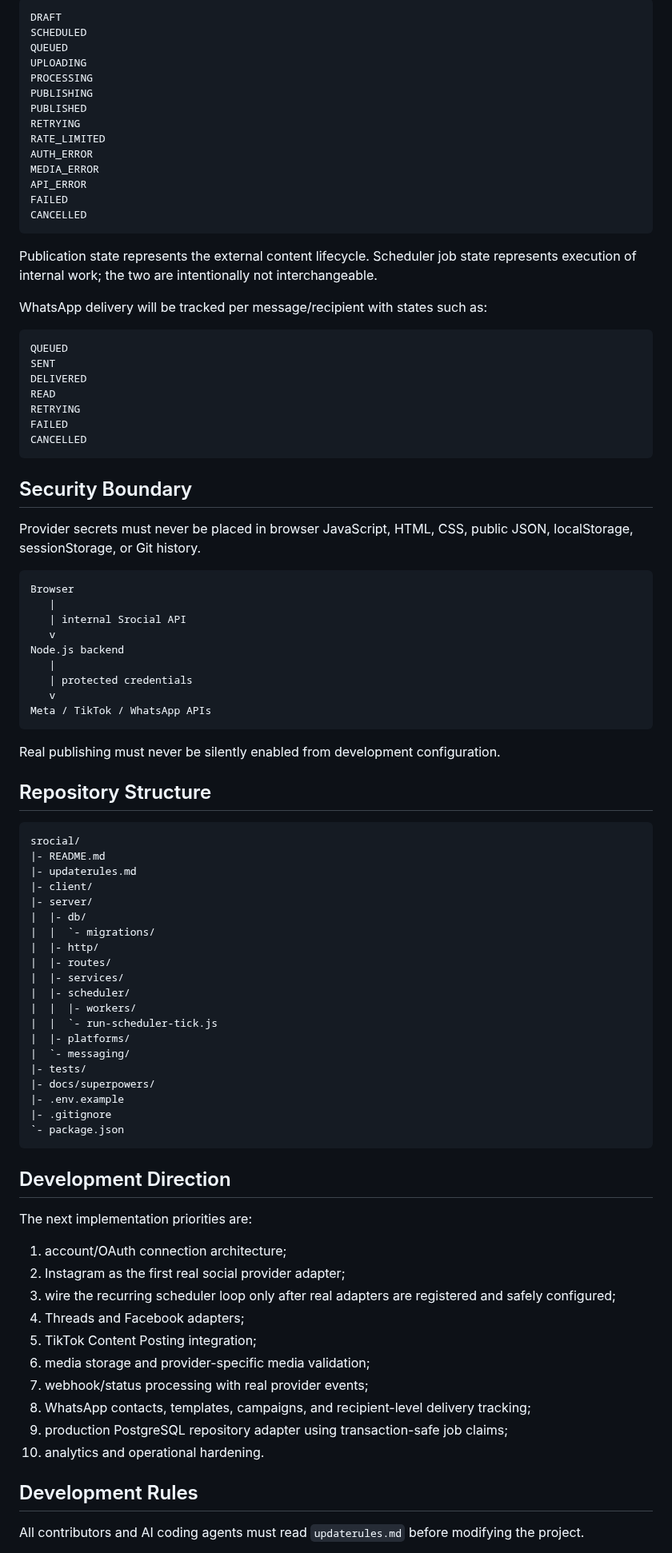
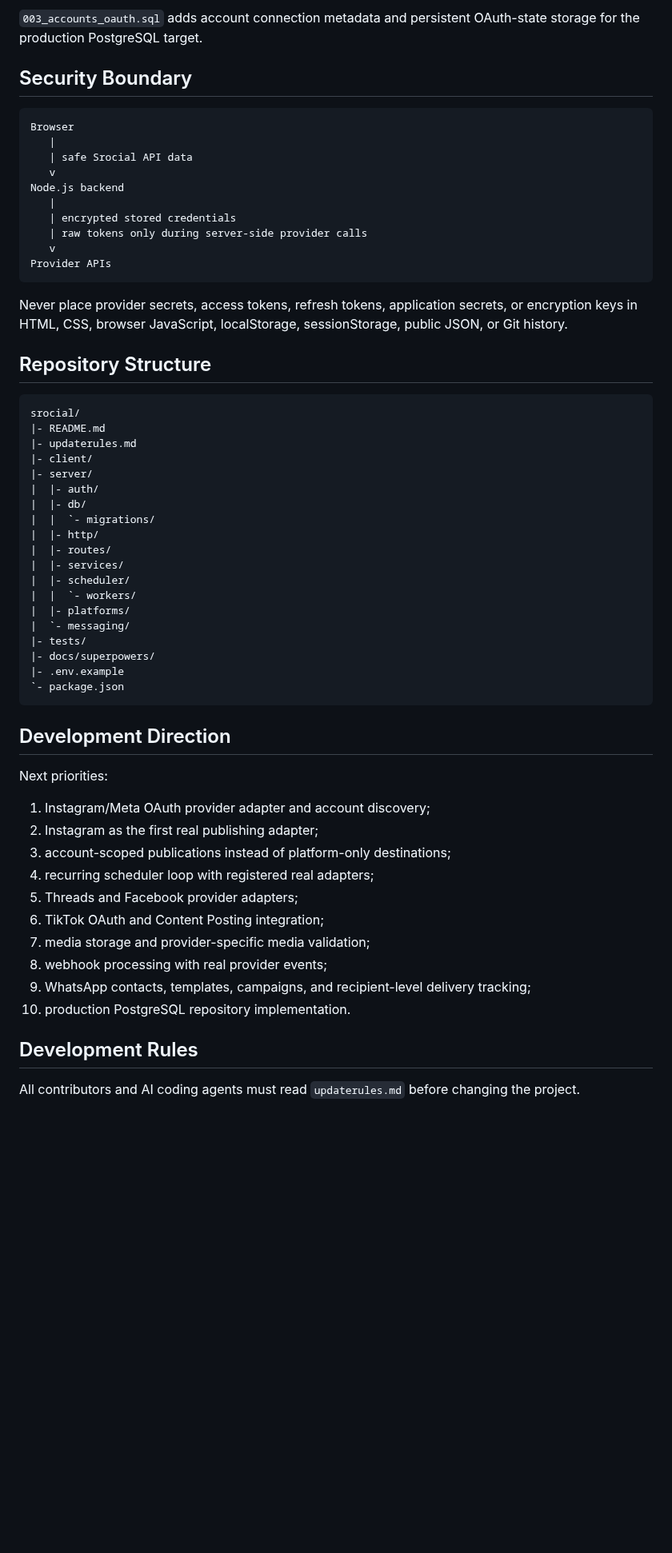
Before and after one commit to OzansanT/srocial, a Markdown page: README.md, the part around one of its changes. Shown at 80% size. Rendered like a GitHub page; blank space fills up the shorter version.

Commit message:
docs: document accounts oauth v4

````diff
--- a/README.md
+++ b/README.md
@@ -360,51 +297,21 @@ Social publication states include:
-```text
-DRAFT
-SCHEDULED
-QUEUED
-UPLOADING
-PROCESSING
-PUBLISHING
-PUBLISHED
-RETRYING
-RATE_LIMITED
-AUTH_ERROR
-MEDIA_ERROR
-API_ERROR
-FAILED
-CANCELLED
-```
-
-Publication state represents the external content lifecycle. Scheduler job state represents execution of internal work; the two are intentionally not interchangeable.
-
-WhatsApp delivery will be tracked per message/recipient with states such as:
-
-```text
-QUEUED
-SENT
-DELIVERED
-READ
-RETRYING
-FAILED
-CANCELLED
-```
+`003_accounts_oauth.sql` adds account connection metadata and persistent OAuth-state storage for the production PostgreSQL target.
 
 ## Security Boundary
-
-Provider secrets must never be placed in browser JavaScript, HTML, CSS, public JSON, localStorage, sessionStorage, or Git history.
 
 ```text
 Browser
    |
-   | internal Srocial API
+   | safe Srocial API data
    v
 Node.js backend
    |
-   | protected credentials
+   | encrypted stored credentials
+   | raw tokens only during server-side provider calls
    v
-Meta / TikTok / WhatsApp APIs
+Provider APIs
 ```
 
-Real publishing must never be silently enabled from development configuration.
+Never place provider secrets, access tokens, refresh tokens, application secrets, or encryption keys in HTML, CSS, browser JavaScript, localStorage, sessionStorage, public JSON, or Git history.
 
 ## Repository Structure
 
@@ -414,39 +321,38 @@ srocial/
 |- updaterules.md
 |- client/
 |- server/
+|  |- auth/
 |  |- db/
 |  |  `- migrations/
 |  |- http/
 |  |- routes/
 |  |- services/
 |  |- scheduler/
-|  |  |- workers/
-|  |  `- run-scheduler-tick.js
+|  |  `- workers/
 |  |- platforms/
 |  `- messaging/
 |- tests/
 |- docs/superpowers/
 |- .env.example
-|- .gitignore
 `- package.json
 ```
 
 ## Development Direction
 
-The next implementation priorities are:
+Next priorities:
 
-1. account/OAuth connection architecture;
-2. Instagram as the first real social provider adapter;
-3. wire the recurring scheduler loop only after real adapters are registered and safely configured;
-4. Threads and Facebook adapters;
-5. TikTok Content Posting integration;
-6. media storage and provider-specific media validation;
-7. webhook/status processing with real provider events;
-8. WhatsApp contacts, templates, campaigns, and recipient-level delivery tracking;
-9. production PostgreSQL repository adapter using transaction-safe job claims;
-10. analytics and operational hardening.
+1. Instagram/Meta OAuth provider adapter and account discovery;
+2. Instagram as the first real publishing adapter;
+3. account-scoped publications instead of platform-only destinations;
+4. recurring scheduler loop with registered real adapters;
+5. Threads and Facebook provider adapters;
+6. TikTok OAuth and Content Posting integration;
+7. media storage and provider-specific media validation;
+8. webhook processing with real provider events;
+9. WhatsApp contacts, templates, campaigns, and recipient-level delivery tracking;
+10. production PostgreSQL repository implementation.
 
 ## Development Rules
 
-All contributors and AI coding agents must read `updaterules.md` before modifying the project.
+All contributors and AI coding agents must read `updaterules.md` before changing the project.
 
````
Also changed, not shown: other parts of README.md (+155 -220 lines).
